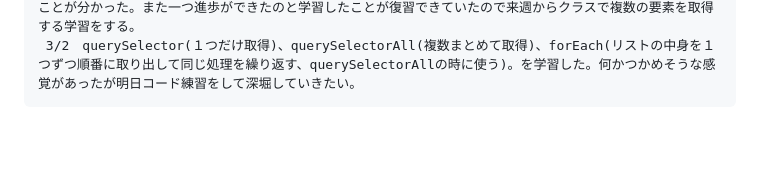
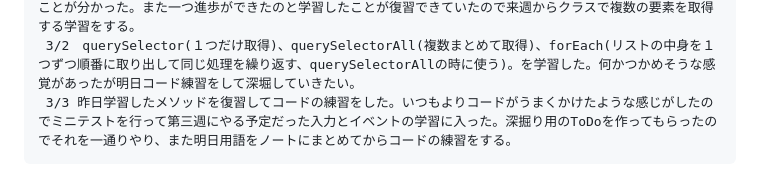
Before and after one commit to rxefillz-dotcom/my-learning-log, a Markdown page: README.md, the part around the change. Drawn GitHub-style; blank space fills up the shorter version.

Commit message:
3/3 DOMと複数の要素取得の復習と第三週の学習に入った

```diff
--- a/README.md
+++ b/README.md
@@ -19,3 +19,4 @@
      2/27　土曜日のテストに向けて小テストをやった。間違えたところの用語をノートにまとめ、その用語のレベル別問題を実際に触ってみた。レベル10のコードを用語集を見ながら作り、次は何も見ないで作ってみた。最初は動かなかったが修正箇所を見つけて修正したら動いたので少し進歩できた。最後にもう一度小テストをやり明日のテストに備える。
      2/28 今週から学習した変数と関数をまとめたテストを行った。16問中一問だけbackgroundColorのCを小文字にしてしまった。なぜ間違えたのか原因を探したらキャメルケースを知らなかったので小文字にして間違えてしまったことが分かった。また一つ進歩ができたのと学習したことが復習できていたので来週からクラスで複数の要素を取得する学習をする。
      3/2　querySelector(１つだけ取得)、querySelectorAll(複数まとめて取得)、forEach(リストの中身を１つずつ順番に取り出して同じ処理を繰り返す、querySelectorAllの時に使う)。を学習した。何かつかめそうな感覚があったが明日コード練習をして深堀していきたい。
+     3/3 昨日学習したメソッドを復習してコードの練習をした。いつもよりコードがうまくかけたような感じがしたのでミニテストを行って第三週にやる予定だった入力とイベントの学習に入った。深掘り用のToDoを作ってもらったのでそれを一通りやり、また明日用語をノートにまとめてからコードの練習をする。
```
